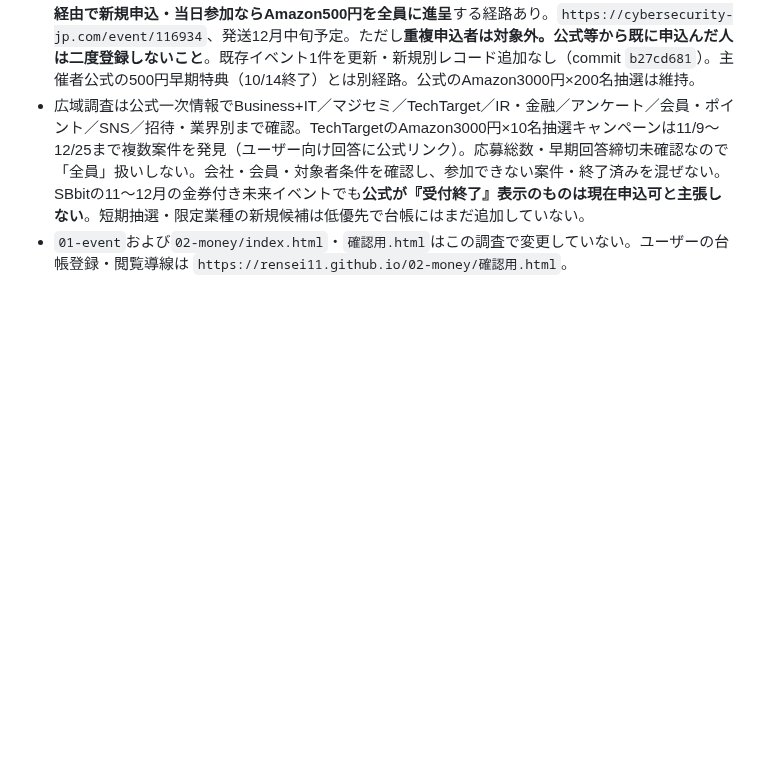
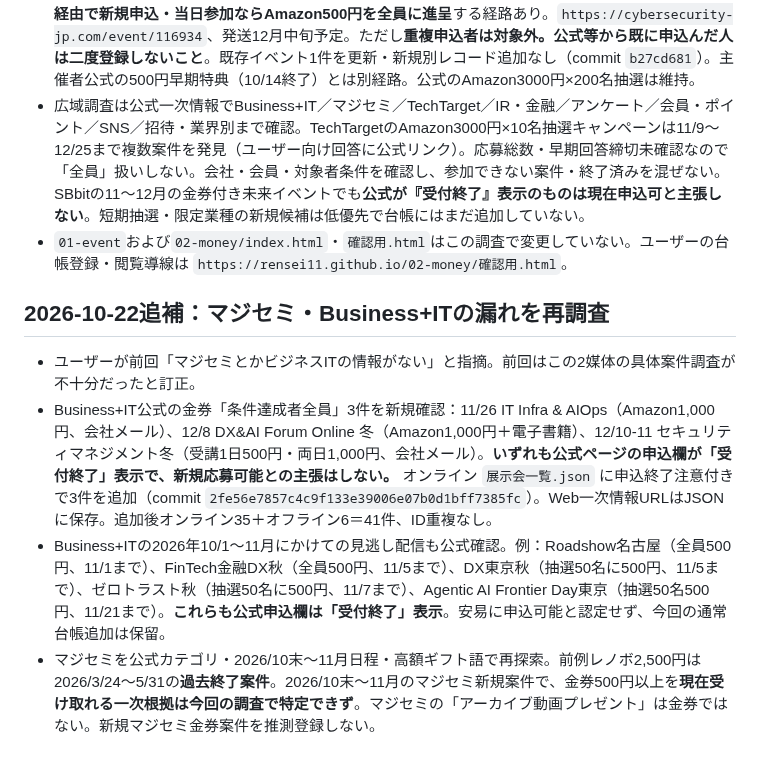
Before and after one commit to rensei11/02-money, a Markdown page: 引き継ぎ.md, the part around the change. Drawn GitHub-style; blank space fills up the shorter version.

Commit message:
Business+IT高額3件とマジセミ再調査の結果を引き継ぎに補記

```diff
--- a/引き継ぎ.md
+++ b/引き継ぎ.md
@@ -89,3 +89,9 @@
 - 最重要発見：11/11-12の既存「Security BLAZE 2026」に**サイバーセキュリティ.com限定、同サイト経由で新規申込・当日参加ならAmazon500円を全員に進呈**する経路あり。`https://cybersecurity-jp.com/event/116934`、発送12月中旬予定。ただし**重複申込者は対象外。公式等から既に申込んだ人は二度登録しないこと**。既存イベント1件を更新・新規別レコード追加なし（commit `b27cd681`）。主催者公式の500円早期特典（10/14終了）とは別経路。公式のAmazon3000円×200名抽選は維持。
 - 広域調査は公式一次情報でBusiness+IT／マジセミ／TechTarget／IR・金融／アンケート／会員・ポイント／SNS／招待・業界別まで確認。TechTargetのAmazon3000円×10名抽選キャンペーンは11/9～12/25まで複数案件を発見（ユーザー向け回答に公式リンク）。応募総数・早期回答締切未確認なので「全員」扱いしない。会社・会員・対象者条件を確認し、参加できない案件・終了済みを混ぜない。SBbitの11～12月の金券付き未来イベントでも**公式が『受付終了』表示のものは現在申込可と主張しない**。短期抽選・限定業種の新規候補は低優先で台帳にはまだ追加していない。
 - `01-event`および`02-money/index.html`・`確認用.html`はこの調査で変更していない。ユーザーの台帳登録・閲覧導線は `https://rensei11.github.io/02-money/確認用.html`。
+
+## 2026-10-22追補：マジセミ・Business+ITの漏れを再調査
+- ユーザーが前回「マジセミとかビジネスITの情報がない」と指摘。前回はこの2媒体の具体案件調査が不十分だったと訂正。
+- Business+IT公式の金券「条件達成者全員」3件を新規確認：11/26 IT Infra & AIOps（Amazon1,000円、会社メール）、12/8 DX&AI Forum Online 冬（Amazon1,000円＋電子書籍）、12/10-11 セキュリティマネジメント冬（受講1日500円・両日1,000円、会社メール）。**いずれも公式ページの申込欄が「受付終了」表示で、新規応募可能との主張はしない。** オンライン `展示会一覧.json` に申込終了注意付きで3件を追加（commit `2fe56e7857c4c9f133e39006e07b0d1bff7385fc`）。Web一次情報URLはJSONに保存。追加後オンライン35＋オフライン6＝41件、ID重複なし。
+- Business+ITの2026年10/1～11月にかけての見逃し配信も公式確認。例：Roadshow名古屋（全員500円、11/1まで）、FinTech金融DX秋（全員500円、11/5まで）、DX東京秋（抽選50名に500円、11/5まで）、ゼロトラスト秋（抽選50名に500円、11/7まで）、Agentic AI Frontier Day東京（抽選50名500円、11/21まで）。**これらも公式申込欄は「受付終了」表示**。安易に申込可能と認定せず、今回の通常台帳追加は保留。
+- マジセミを公式カテゴリ・2026/10末～11月日程・高額ギフト語で再探索。前例レノボ2,500円は2026/3/24～5/31の**過去終了案件**。2026/10末～11月のマジセミ新規案件で、金券500円以上を**現在受け取れる一次根拠は今回の調査で特定できず**。マジセミの「アーカイブ動画プレゼント」は金券ではない。新規マジセミ金券案件を推測登録しない。
```
